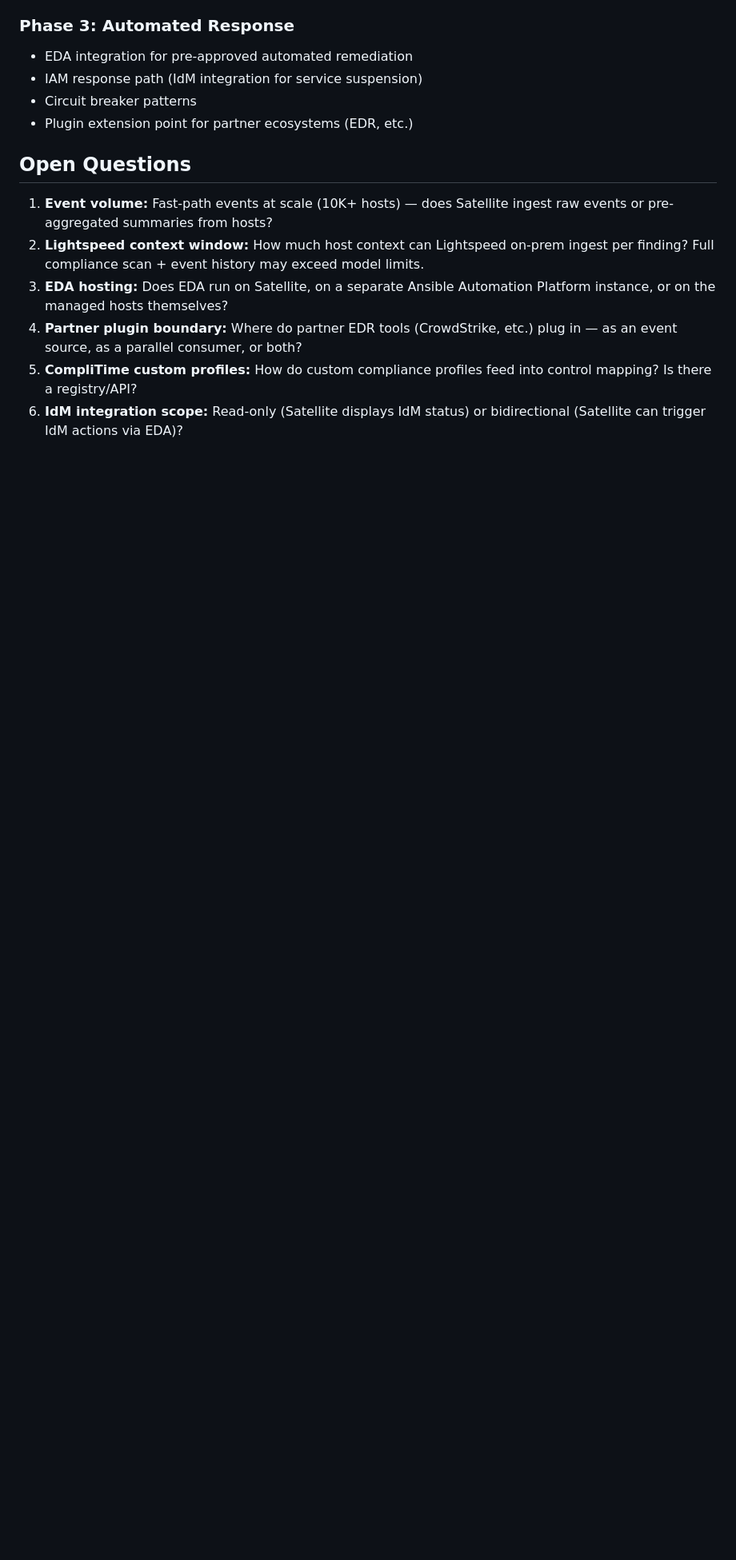
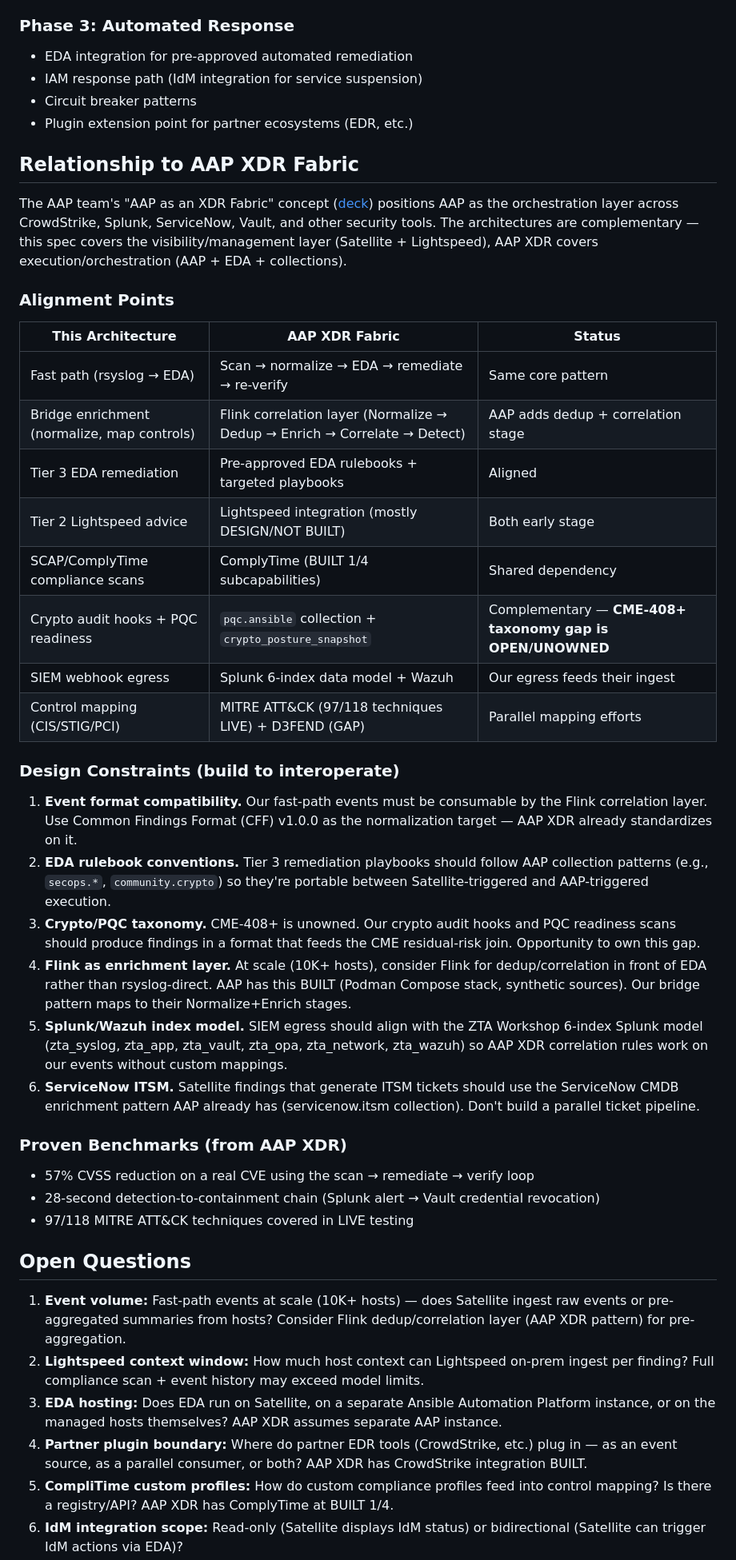
Before and after one commit to Amy-Ra-lph/agentic-security-platform, a Markdown page: docs/specs/2026-10-02-satellite-security-module-architecture.md, the part around one of its changes. Shown at 80% size. Drawn GitHub-style; blank space fills up the shorter version.

Commit message:
Add AAP XDR Fabric cross-references to architecture spec
References AAP team's XDR Fabric deck (identical core pattern).
Added: alignment table, 6 interoperability constraints (CFF v1.0.0,
EDA collection conventions, Splunk index model, ServiceNow ITSM,
CME-408+ PQC taxonomy gap, Flink correlation at scale), benchmarks,
and 2 new open questions (CFF adoption, CME-408+ ownership).

Co-Authored-By: Claude Opus 4.6 <noreply@anthropic.com>

```diff
--- a/docs/specs/2026-10-02-satellite-security-module-architecture.md
+++ b/docs/specs/2026-10-02-satellite-security-module-architecture.md
@@ -277,11 +277,43 @@ Mapping data source: SCAP content (existing), extended with custom profile suppo
 - Circuit breaker patterns
 - Plugin extension point for partner ecosystems (EDR, etc.)
 
+## Relationship to AAP XDR Fabric
+
+The AAP team's "AAP as an XDR Fabric" concept ([deck](https://docs.google.com/presentation/d/1uS03jhg0VbSrRIi79O9ZNGxW88kxjlCDwUtBA84MwTU/edit)) positions AAP as the orchestration layer across CrowdStrike, Splunk, ServiceNow, Vault, and other security tools. The architectures are complementary — this spec covers the visibility/management layer (Satellite + Lightspeed), AAP XDR covers execution/orchestration (AAP + EDA + collections).
+
+### Alignment Points
+
+| This Architecture | AAP XDR Fabric | Status |
+|---|---|---|
+| Fast path (rsyslog → EDA) | Scan → normalize → EDA → remediate → re-verify | Same core pattern |
+| Bridge enrichment (normalize, map controls) | Flink correlation layer (Normalize → Dedup → Enrich → Correlate → Detect) | AAP adds dedup + correlation stage |
+| Tier 3 EDA remediation | Pre-approved EDA rulebooks + targeted playbooks | Aligned |
+| Tier 2 Lightspeed advice | Lightspeed integration (mostly DESIGN/NOT BUILT) | Both early stage |
+| SCAP/ComplyTime compliance scans | ComplyTime (BUILT 1/4 subcapabilities) | Shared dependency |
+| Crypto audit hooks + PQC readiness | `pqc.ansible` collection + `crypto_posture_snapshot` | Complementary — **CME-408+ taxonomy gap is OPEN/UNOWNED** |
+| SIEM webhook egress | Splunk 6-index data model + Wazuh | Our egress feeds their ingest |
+| Control mapping (CIS/STIG/PCI) | MITRE ATT&CK (97/118 techniques LIVE) + D3FEND (GAP) | Parallel mapping efforts |
+
+### Design Constraints (build to interoperate)
+
+1. **Event format compatibility.** Our fast-path events must be consumable by the Flink correlation layer. Use Common Findings Format (CFF) v1.0.0 as the normalization target — AAP XDR already standardizes on it.
+2. **EDA rulebook conventions.** Tier 3 remediation playbooks should follow AAP collection patterns (e.g., `secops.*`, `community.crypto`) so they're portable between Satellite-triggered and AAP-triggered execution.
+3. **Crypto/PQC taxonomy.** CME-408+ is unowned. Our crypto audit hooks and PQC readiness scans should produce findings in a format that feeds the CME residual-risk join. Opportunity to own this gap.
+4. **Flink as enrichment layer.** At scale (10K+ hosts), consider Flink for dedup/correlation in front of EDA rather than rsyslog-direct. AAP has this BUILT (Podman Compose stack, synthetic sources). Our bridge pattern maps to their Normalize+Enrich stages.
+5. **Splunk/Wazuh index model.** SIEM egress should align with the ZTA Workshop 6-index Splunk model (zta_syslog, zta_app, zta_vault, zta_opa, zta_network, zta_wazuh) so AAP XDR correlation rules work on our events without custom mappings.
+6. **ServiceNow ITSM.** Satellite findings that generate ITSM tickets should use the ServiceNow CMDB enrichment pattern AAP already has (servicenow.itsm collection). Don't build a parallel ticket pipeline.
+
+### Proven Benchmarks (from AAP XDR)
+
+- 57% CVSS reduction on a real CVE using the scan → remediate → verify loop
+- 28-second detection-to-containment chain (Splunk alert → Vault credential revocation)
+- 97/118 MITRE ATT&CK techniques covered in LIVE testing
+
 ## Open Questions
 
-1. **Event volume:** Fast-path events at scale (10K+ hosts) — does Satellite ingest raw events or pre-aggregated summaries from hosts?
+1. **Event volume:** Fast-path events at scale (10K+ hosts) — does Satellite ingest raw events or pre-aggregated summaries from hosts? Consider Flink dedup/correlation layer (AAP XDR pattern) for pre-aggregation.
 2. **Lightspeed context window:** How much host context can Lightspeed on-prem ingest per finding? Full compliance scan + event history may exceed model limits.
-3. **EDA hosting:** Does EDA run on Satellite, on a separate Ansible Automation Platform instance, or on the managed hosts themselves?
-4. **Partner plugin boundary:** Where do partner EDR tools (CrowdStrike, etc.) plug in — as an event source, as a parallel consumer, or both?
-5. **CompliTime custom profiles:** How do custom compliance profiles feed into control mapping? Is there a registry/API?
+3. **EDA hosting:** Does EDA run on Satellite, on a separate Ansible Automation Platform instance, or on the managed hosts themselves? AAP XDR assumes separate AAP instance.
+4. **Partner plugin boundary:** Where do partner EDR tools (CrowdStrike, etc.) plug in — as an event source, as a parallel consumer, or both? AAP XDR has CrowdStrike integration BUILT.
+5. **CompliTime custom profiles:** How do custom compliance profiles feed into control mapping? Is there a registry/API? AAP XDR has ComplyTime at BUILT 1/4.
 6. **IdM integration scope:** Read-only (Satellite displays IdM status) or bidirectional (Satellite can trigger IdM actions via EDA)?
```
Also changed, not shown: other parts of docs/specs/2026-10-02-satellite-security-module-architecture.md (+2 -0 lines).
